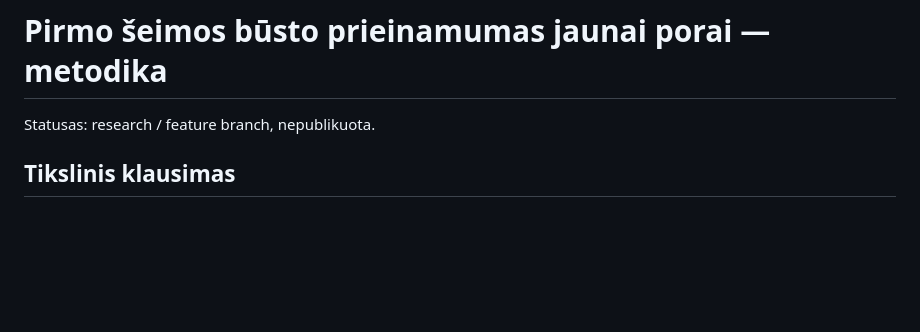
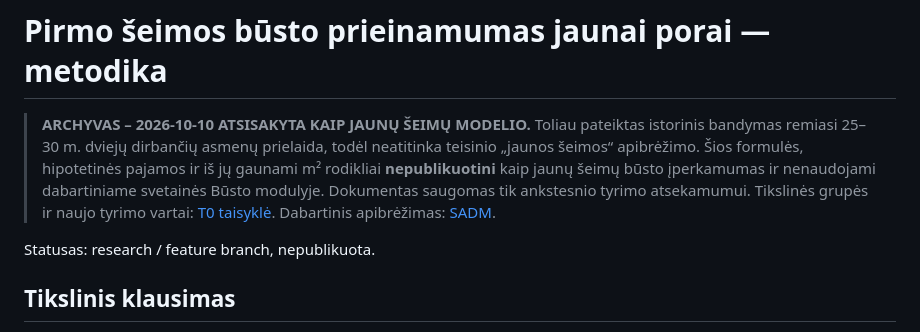
Before and after one commit to olemoz1977/Demografin-situacija, a Markdown page: research/housing-affordability-methodology.md, the part around the change. Rendered like a GitHub page; blank space fills up the shorter version.

Commit message:
Metodika: nebetaikyti seno dviejų iki 30 m. modelio jaunų šeimų išvadoms

```diff
--- a/research/housing-affordability-methodology.md
+++ b/research/housing-affordability-methodology.md
@@ -1,4 +1,6 @@
 # Pirmo šeimos būsto prieinamumas jaunai porai — metodika
+
+> **ARCHYVAS – 2026-10-10 ATSISAKYTA KAIP JAUNŲ ŠEIMŲ MODELIO.** Toliau pateiktas istorinis bandymas remiasi 25–30 m. dviejų dirbančių asmenų prielaida, todėl neatitinka teisinio „jaunos šeimos“ apibrėžimo. Šios formulės, hipotetinės pajamos ir iš jų gaunami m² rodikliai **nepublikuotini** kaip jaunų šeimų būsto įperkamumas ir nenaudojami dabartiniame svetainės Būsto modulyje. Dokumentas saugomas tik ankstesnio tyrimo atsekamumui. Tikslinės grupės ir naujo tyrimo vartai: [T0 taisyklė](RESEARCH-CONTINUITY-RULE.md). Dabartinis apibrėžimas: [SADM](https://socmin.lrv.lt/lt/veiklos-sritys/seima-ir-vaikai/finansine-paskata-pirmaji-busta-isigyjancioms-jaunoms-seimoms/).
 
 Statusas: research / feature branch, nepublikuota.
 
```
